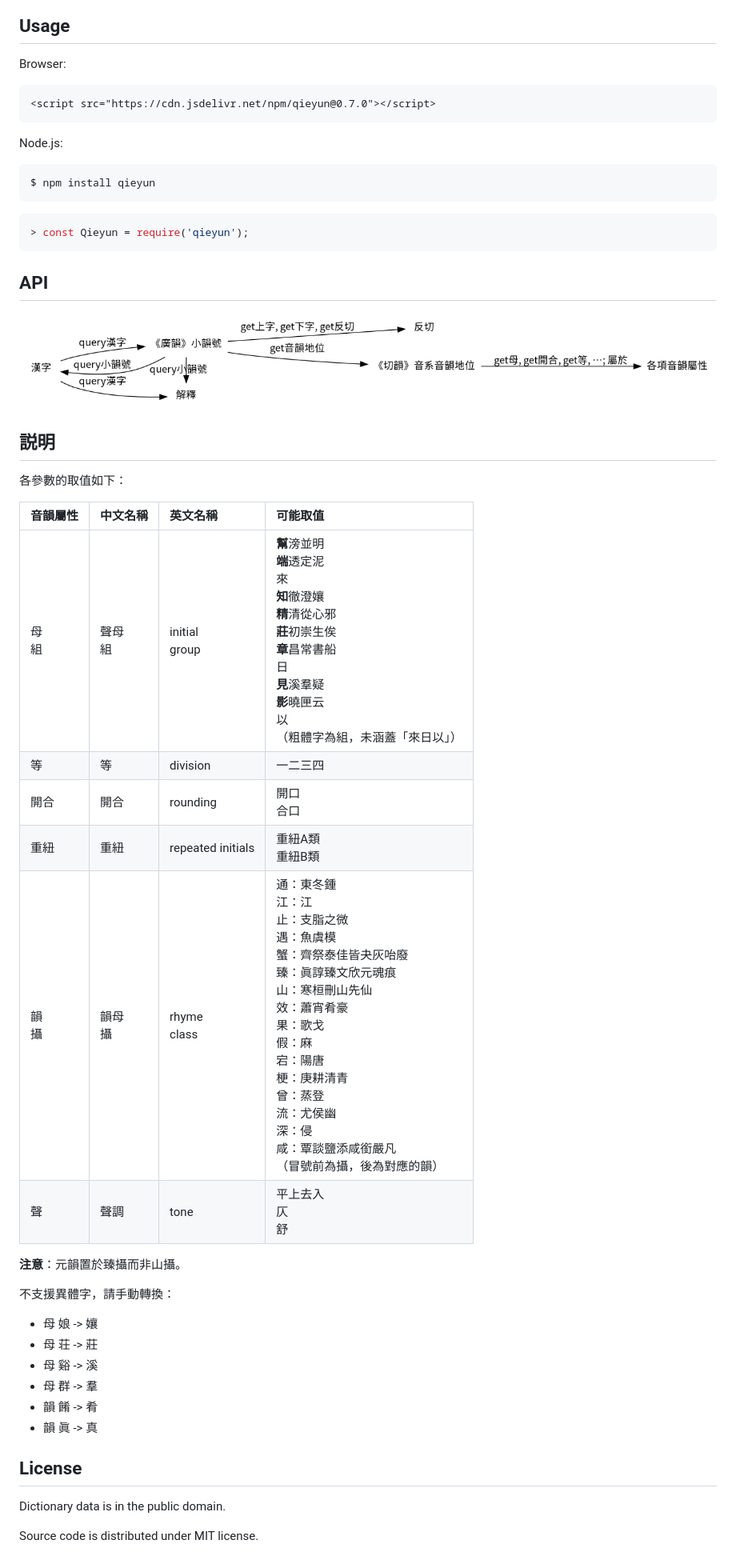
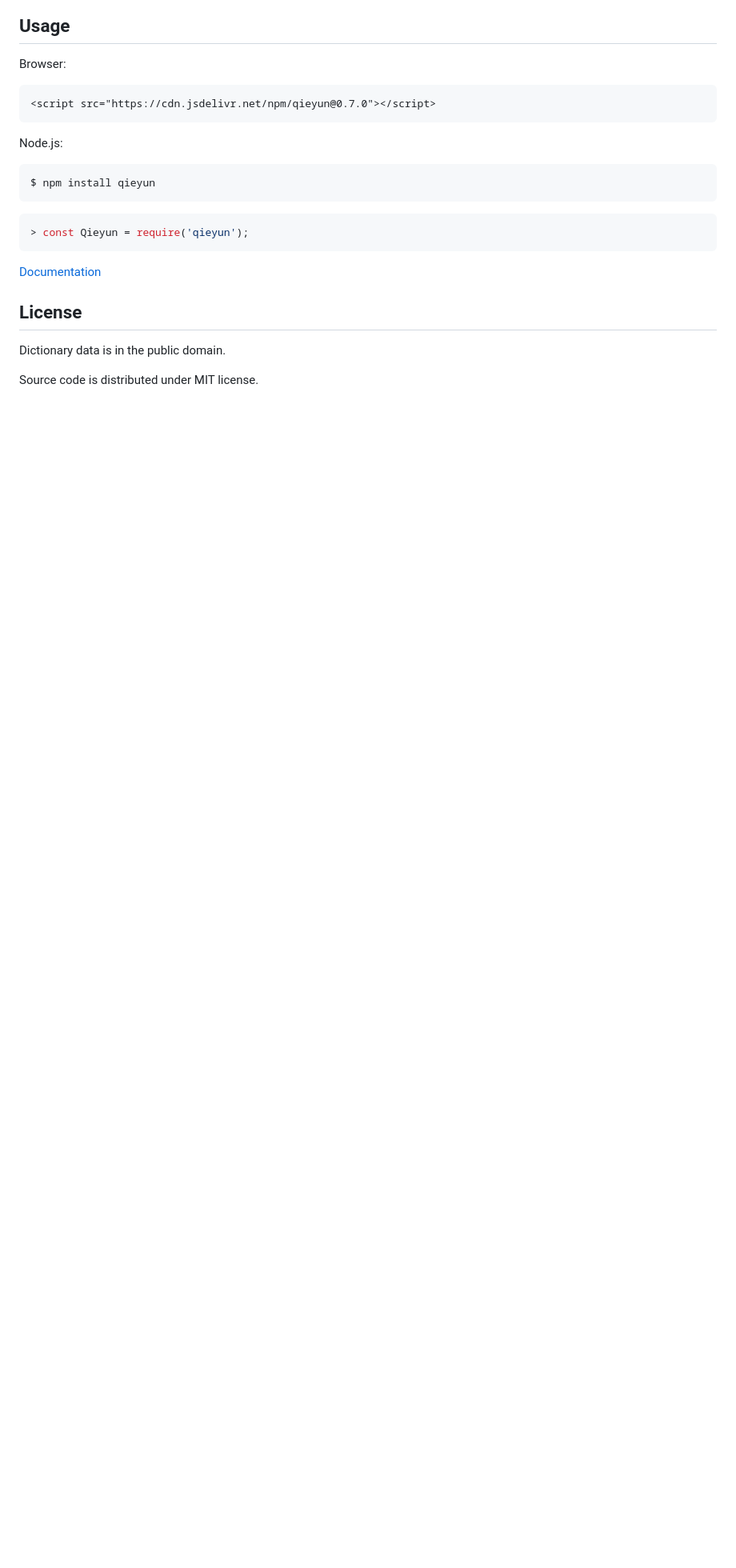
Before and after one commit to nk2028/tshet-uinh-js, a Markdown page: README.md, the part around one of its changes. Shown at 80% size. GitHub-like rendering; blank space fills up the shorter version.

Commit message:
Add mmodule documentation

````diff
--- a/README.md
+++ b/README.md
@@ -22,33 +20,7 @@ $ npm install qieyun
 > const Qieyun = require('qieyun');
 ```
 
-## API
-
-![如圖為《切韻》音系 JavaScript 函式庫的工作流](demo/qieyun-js.png)
-
-## 説明
-
-各參數的取值如下：
-
-| 音韻屬性 | 中文名稱 | 英文名稱 | 可能取值 |
-| :- | :- | :- | :- |
-| 母<br/>組 | 聲母<br/>組 | initial<br/>group | **幫**滂並明<br/>**端**透定泥<br/>來<br/>**知**徹澄孃<br/>**精**清從心邪<br/>**莊**初崇生俟<br/>**章**昌常書船<br/>日<br/>**見**溪羣疑<br/>**影**曉匣云<br/>以<br/>（粗體字為組，未涵蓋「來日以」） |
-| 等 | 等 | division | 一二三四 |
-| 開合 | 開合 | rounding | 開口<br/>合口 |
-| 重紐 | 重紐 | repeated initials | 重紐A類<br/>重紐B類 |
-| 韻<br/>攝 | 韻母<br/>攝 | rhyme<br/>class | 通：東冬鍾<br/>江：江<br/>止：支脂之微<br/>遇：魚虞模<br/>蟹：齊祭泰佳皆夬灰咍廢<br/>臻：眞諄臻文欣元魂痕<br/>山：寒桓刪山先仙<br/>效：蕭宵肴豪<br/>果：歌戈<br/>假：麻<br/>宕：陽唐<br/>梗：庚耕清青<br/>曾：蒸登<br/>流：尤侯幽<br/>深：侵<br/>咸：覃談鹽添咸銜嚴凡<br/>（冒號前為攝，後為對應的韻） |
-| 聲 | 聲調 | tone | 平上去入<br/>仄<br/>舒 |
-
-**注意**：元韻置於臻攝而非山攝。
-
-不支援異體字，請手動轉換：
-
-* 母 娘 -> 孃
-* 母 荘 -> 莊
-* 母 谿 -> 溪
-* 母 群 -> 羣
-* 韻 餚 -> 肴
-* 韻 眞 -> 真
+[Documentation](https://nk2028.shn.hk/qieyun-js/)
 
 ## License
 
````
Also changed, not shown: other parts of README.md (+0 -2 lines), docs/demo/qieyun-js.png (renamed from demo/qieyun-js.png), 7 other files.
